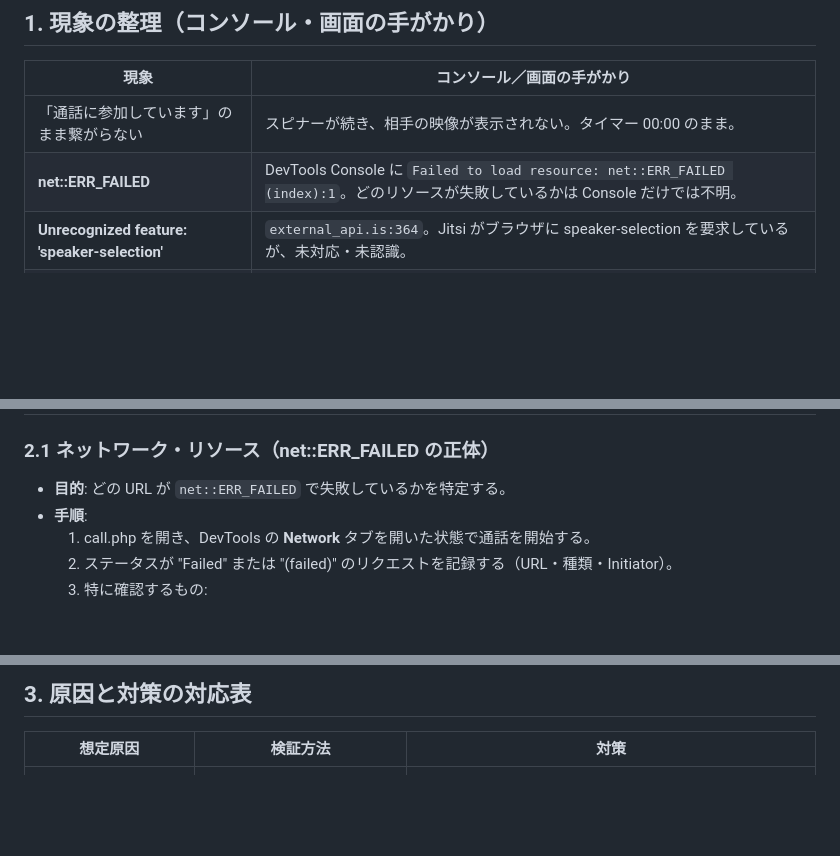
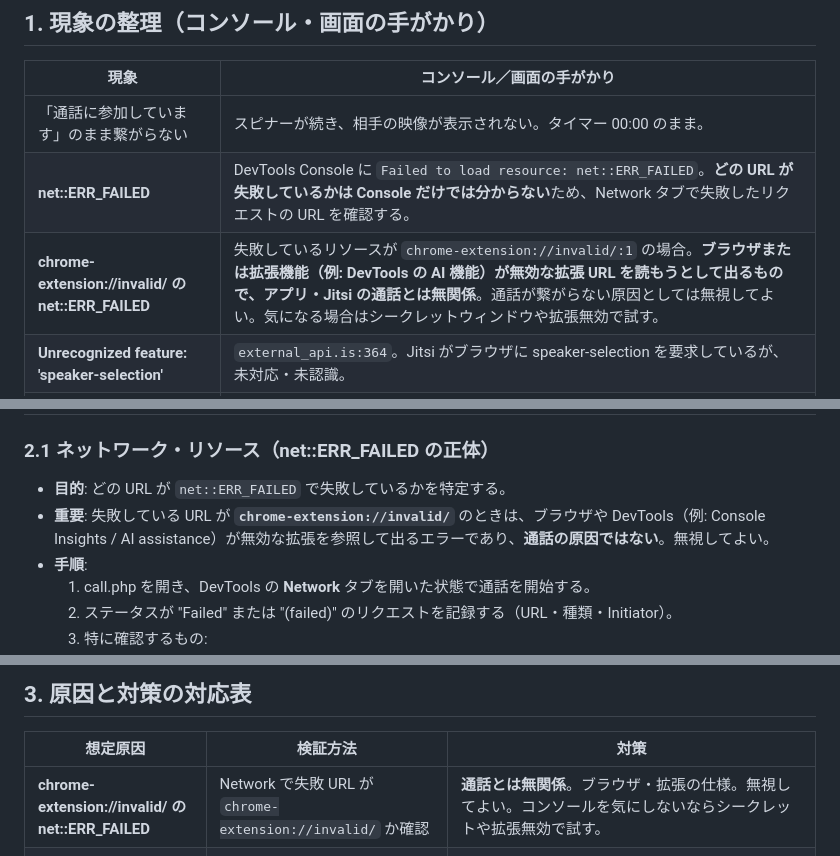
Before and after one commit to bunta1211/nine, a Markdown page: DOCS/CALL_VERIFICATION_AND_TROUBLESHOOTING.md, 3 parts joined by grey strips. Rendered like a GitHub page; blank space fills up the shorter version.

Commit message:
docs: chrome-extension://invalid/ の net::ERR_FAILED は通話無関係と明記
Made-with: Cursor

```diff
--- a/DOCS/CALL_VERIFICATION_AND_TROUBLESHOOTING.md
+++ b/DOCS/CALL_VERIFICATION_AND_TROUBLESHOOTING.md
@@ -10,7 +10,8 @@
 | 現象 | コンソール／画面の手がかり |
 |------|----------------------------|
 | 「通話に参加しています」のまま繋がらない | スピナーが続き、相手の映像が表示されない。タイマー 00:00 のまま。 |
-| **net::ERR_FAILED** | DevTools Console に `Failed to load resource: net::ERR_FAILED (index):1`。どのリソースが失敗しているかは Console だけでは不明。 |
+| **net::ERR_FAILED** | DevTools Console に `Failed to load resource: net::ERR_FAILED`。**どの URL が失敗しているかは Console だけでは分からない**ため、Network タブで失敗したリクエストの URL を確認する。 |
+| **chrome-extension://invalid/ の net::ERR_FAILED** | 失敗しているリソースが `chrome-extension://invalid/:1` の場合。**ブラウザまたは拡張機能（例: DevTools の AI 機能）が無効な拡張 URL を読もうとして出るもので、アプリ・Jitsi の通話とは無関係**。通話が繋がらない原因としては無視してよい。気になる場合はシークレットウィンドウや拡張無効で試す。 |
 | **Unrecognized feature: 'speaker-selection'** | `external_api.is:364`。Jitsi がブラウザに speaker-selection を要求しているが、未対応・未認識。 |
 | **RECORDING OFF SOUND** | `[app:sounds] PLAY SOUND: no sound found for id: RECORDING OFF SOUND`。音声アセット不足。 |
 | **web-hid non-compliant** | `[app:web-hid] sendDeviceReport: There are currently non-compliant conditions`。デバイス／HID の条件が非準拠。 |
@@ -24,6 +25,7 @@
 ### 2.1 ネットワーク・リソース（net::ERR_FAILED の正体）
 
 - **目的**: どの URL が `net::ERR_FAILED` で失敗しているかを特定する。
+- **重要**: 失敗している URL が **`chrome-extension://invalid/`** のときは、ブラウザや DevTools（例: Console Insights / AI assistance）が無効な拡張を参照して出るエラーであり、**通話の原因ではない**。無視してよい。
 - **手順**:
   1. call.php を開き、DevTools の **Network** タブを開いた状態で通話を開始する。
   2. ステータスが "Failed" または "(failed)" のリクエストを記録する（URL・種類・Initiator）。
@@ -65,6 +67,7 @@
 
 | 想定原因 | 検証方法 | 対策 |
 |----------|----------|------|
+| **chrome-extension://invalid/ の net::ERR_FAILED** | Network で失敗 URL が `chrome-extension://invalid/` か確認 | **通話とは無関係**。ブラウザ・拡張の仕様。無視してよい。コンソールを気にしないならシークレットや拡張無効で試す。 |
 | 会議が開始されない（モデレーター待ち） | 画面に「私はホストです」が出ているか確認。発信者が押してから着信者が参加する | 暫定: 発信者で「私はホストです」を手動で押す。恒久: 自前 Jitsi で everyoneIsModerator 等を設定（PHONE_VIDEO_CALL_PLAN.md 8.2-B）。 |
 | あるリソースの net::ERR_FAILED | Network タブで失敗している URL を特定 | ファイアウォール・プロキシ・VPN で meet.jit.si や WebRTC がブロックされていないか確認。別ネット（例: スマホのテザリング）で試す。 |
 | external_api.js の読み込み失敗 | Network で external_api.js が (failed) か 200 か | HTTPS 混合・CSP・ネット障害を確認。本番の JITSI_BASE_URL が正しいか確認。 |
```
Also changed, not shown: other parts of DOCS/CALL_VERIFICATION_AND_TROUBLESHOOTING.md (+1 -0 lines).
